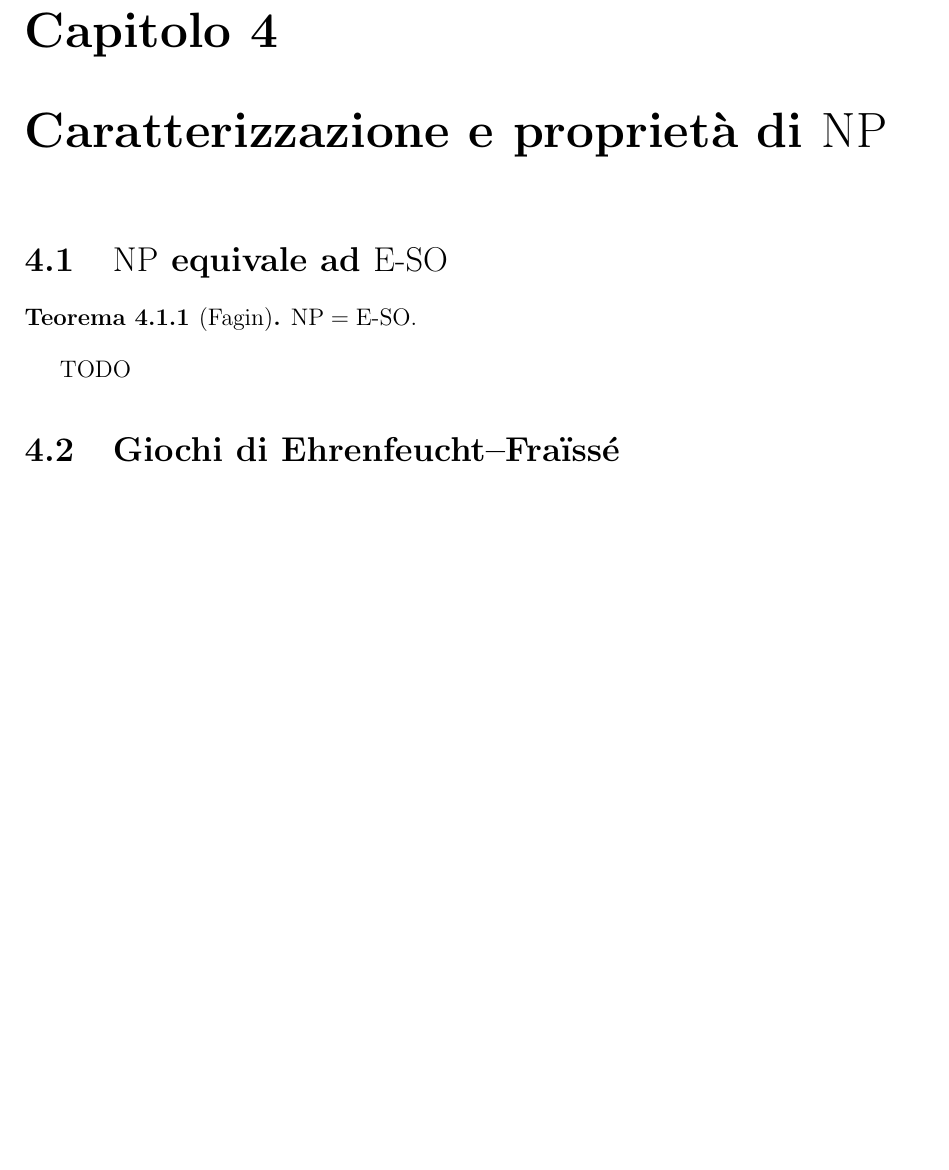
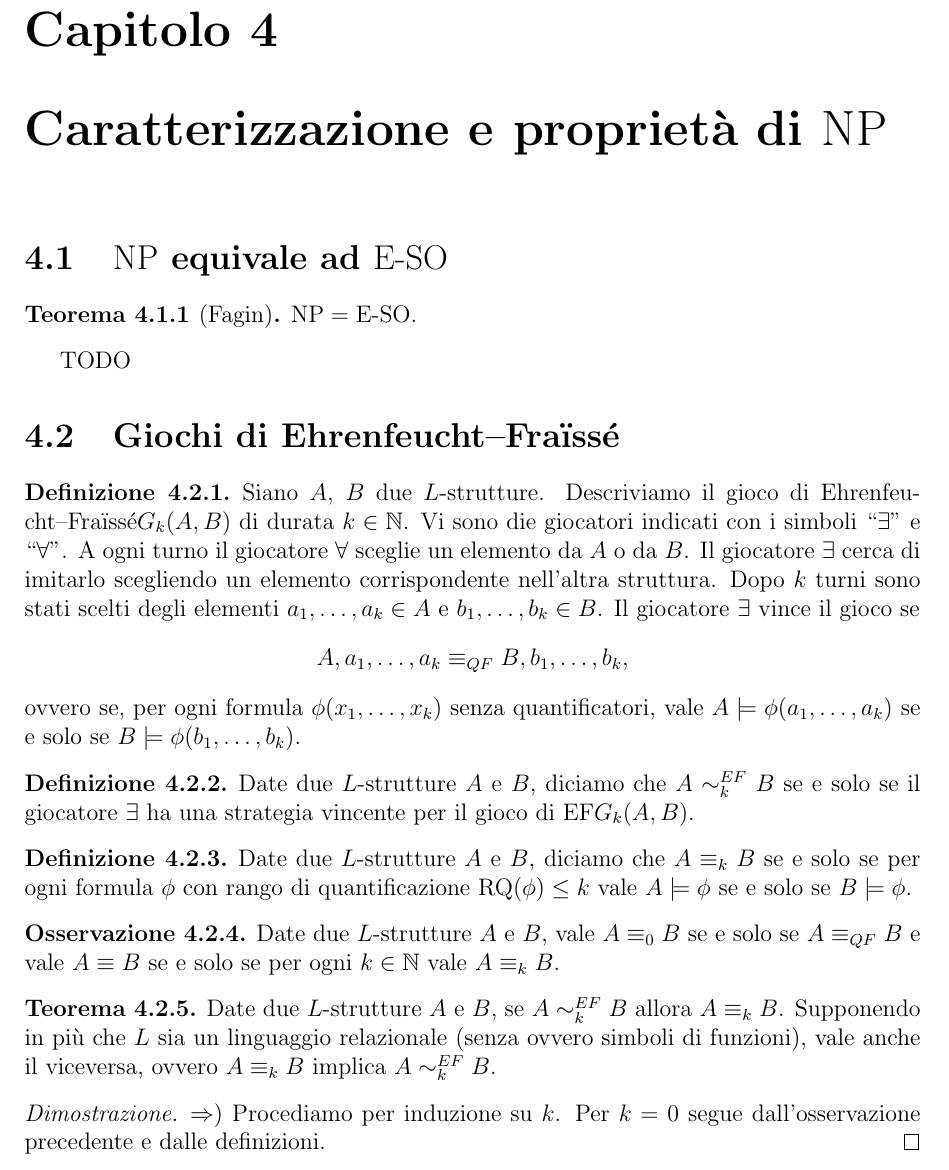
Before and after one commit to giove91/appunti-tdc, a LaTeX book (main.tex, which reads chapter_np.tex, default-style.sty): part of page 25 of 26 before the commit and part of page 25 of 27 after it, cut so that both start at the same text, the shorter picture padded with empty space. Compiled offline with pdfLaTeX.

Commit message:
Andato un po' avanti con EF.

```diff
--- a/chapter_np.tex
+++ b/chapter_np.tex
@@ -11,6 +11,50 @@
 TODO
 
 \section{Giochi di \EFl}
+\begin{definizione}
+ Siano $A$, $B$ due $L$-strutture. Descriviamo
+ il gioco di \EFl $G_k(A,B)$ di durata $k \in \N$. Vi sono die giocatori
+ indicati con i simboli ``$\exists$'' e ``$\forall$''. A ogni turno
+ il giocatore $\forall$ sceglie un elemento da $A$ o da $B$. Il giocatore
+ $\exists$ cerca di imitarlo scegliendo un elemento corrispondente nell'altra
+ struttura. Dopo $k$ turni sono stati scelti degli elementi
+ $a_1, \ldots, a_k \in A$ e $b_1, \ldots, b_k \in B$. Il giocatore $\exists$
+ vince il gioco se
+ \[ A, a_1, \ldots, a_k \equiv_{QF} B, b_1, \ldots, b_k,\]
+ ovvero se, per ogni formula $\phi(x_1, \ldots, x_k)$ senza quantificatori, vale
+ $A \models \phi(a_1, \ldots, a_k)$ se e solo se $B \models \phi(b_1, \ldots, b_k)$.
+\end{definizione}
+
+\begin{definizione}
+ Date due $L$-strutture $A$ e $B$, diciamo che $A \EFeq_k B$ se e solo se
+ il giocatore $\exists$ ha una strategia vincente per il gioco di \EF $G_k(A,B)$.
+\end{definizione}
+
+\begin{definizione}
+ Date due $L$-strutture $A$ e $B$, diciamo che $A \equiv_k B$ se e solo se
+ per ogni formula $\phi$ con rango di quantificazione $\RQ(\phi) \leq k$ vale
+ $A \models \phi$ se e solo se $B \models \phi$.
+\end{definizione}
+
+\begin{osservazione}
+ Date due $L$-strutture $A$ e $B$, vale $A \equiv_0 B$ se e solo se
+ $A \equiv_{QF} B$ e vale $A \equiv B$ se e solo se per ogni $k \in \N$ vale
+ $A \equiv_k B$.
+\end{osservazione}
+
+\begin{teorema}
+ Date due $L$-strutture $A$ e $B$, se $A \EFeq_k B$ allora $A \equiv_k B$.
+ Supponendo in più che $L$ sia un linguaggio relazionale
+ (senza ovvero simboli di funzioni), vale anche il viceversa, ovvero $A \equiv_k B$
+ implica $A \EFeq_k B$.
+\end{teorema}
+\begin{proof}
+ $\Rightarrow$) Procediamo per induzione su $k$. Per $k=0$ segue dall'osservazione
+ precedente e dalle definizioni.
+\end{proof}
+
+
+
 
 
 \section{\texorpdfstring{$\ESOmon \neq \coESOmon$}{ESOmon not equal to coESOmon}}
--- a/default-style.sty
+++ b/default-style.sty
@@ -84,7 +84,7 @@
 \newcommand{\Z}{\mathbb{Z}}
 \newcommand{\powerset}{\mathcal{P}}
 \newcommand{\ID}{\textsc{id}}
-
+\newcommand{\EFeq}{\sim^{EF}}
 \newcommand{\EF}{EF}
 % Mettiamo a dura prova il supporto all'unicode XD
 \newcommand{\EFl}{Ehrenfeucht–Fraïssé}
```
